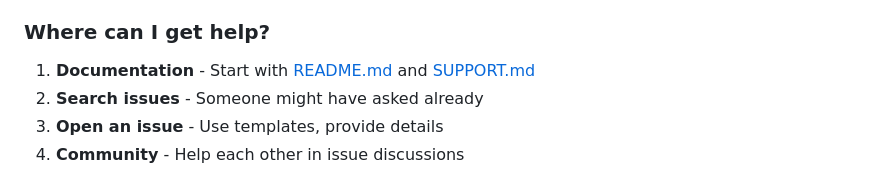
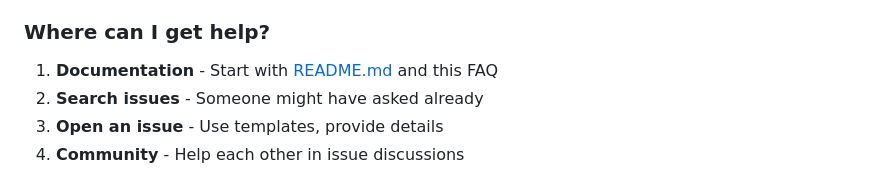
Before and after one commit to jctoledo/blackbox, a Markdown page: docs/FAQ.md, the part around one of its changes. Drawn GitHub-style.

Commit message:
docs: fix broken links in FAQ.md
- Fix reference to non-existent SUPPORT.md
- Fix relative paths to root-level docs (CONTRIBUTING, CLAUDE, CHANGELOG, README)

```diff
--- a/docs/FAQ.md
+++ b/docs/FAQ.md
@@ -366,7 +366,7 @@ Or help by:
 
 ### Where can I get help?
 
-1. **Documentation** - Start with [README.md](README.md) and [SUPPORT.md](SUPPORT.md)
+1. **Documentation** - Start with [README.md](../README.md) and this FAQ
 2. **Search issues** - Someone might have asked already
 3. **Open an issue** - Use templates, provide details
 4. **Community** - Help each other in issue discussions
```
Also changed, not shown: other parts of docs/FAQ.md (+5 -5 lines).
